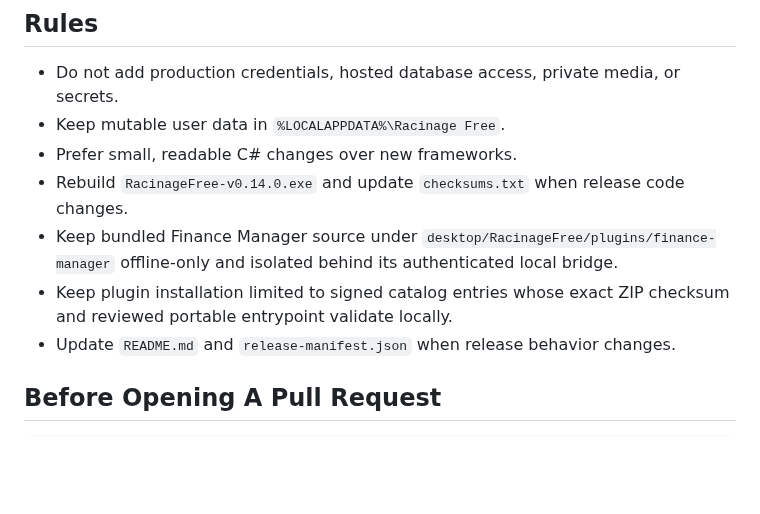
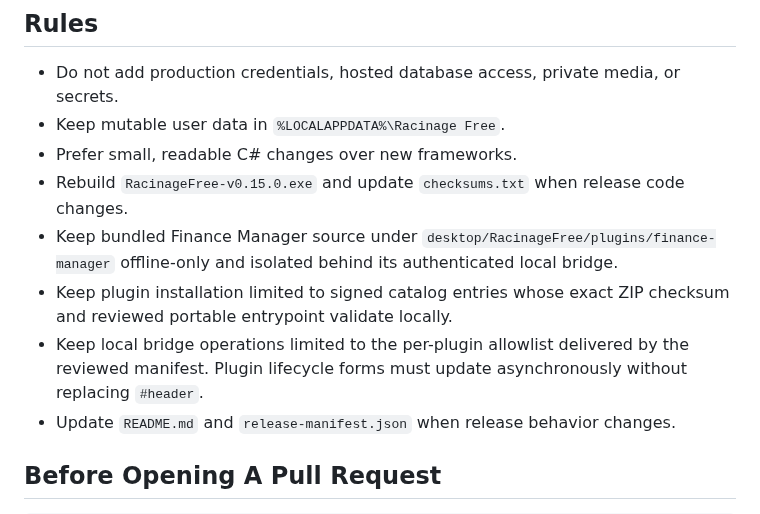
Before and after one commit to Fallax-Vision/racinage_free, a Markdown page: CONTRIBUTING.md, the part around the change. Rendered like a GitHub page; blank space fills up the shorter version.

```diff
--- a/CONTRIBUTING.md
+++ b/CONTRIBUTING.md
@@ -7,9 +7,10 @@ Thanks for helping Racinage Free. Keep changes focused on the local Windows port
 - Do not add production credentials, hosted database access, private media, or secrets.
 - Keep mutable user data in `%LOCALAPPDATA%\Racinage Free`.
 - Prefer small, readable C# changes over new frameworks.
-- Rebuild `RacinageFree-v0.14.0.exe` and update `checksums.txt` when release code changes.
+- Rebuild `RacinageFree-v0.15.0.exe` and update `checksums.txt` when release code changes.
 - Keep bundled Finance Manager source under `desktop/RacinageFree/plugins/finance-manager` offline-only and isolated behind its authenticated local bridge.
 - Keep plugin installation limited to signed catalog entries whose exact ZIP checksum and reviewed portable entrypoint validate locally.
+- Keep local bridge operations limited to the per-plugin allowlist delivered by the reviewed manifest. Plugin lifecycle forms must update asynchronously without replacing `#header`.
 - Update `README.md` and `release-manifest.json` when release behavior changes.
 
 ## Before Opening A Pull Request
```
Also changed, not shown: README.md (+8 -5 lines), docs/images/racinage-free-namegen.png (added), 8 other files.
